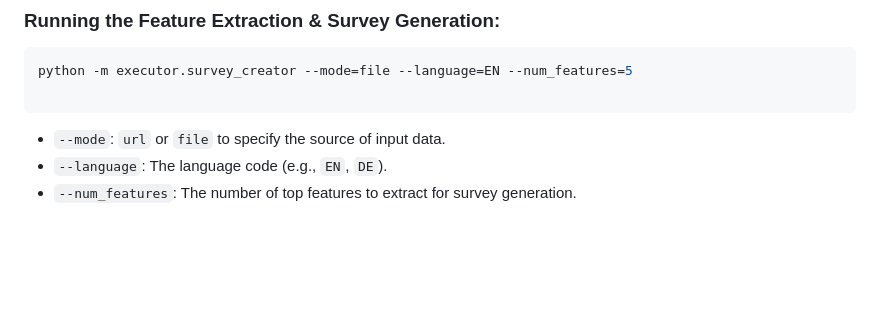
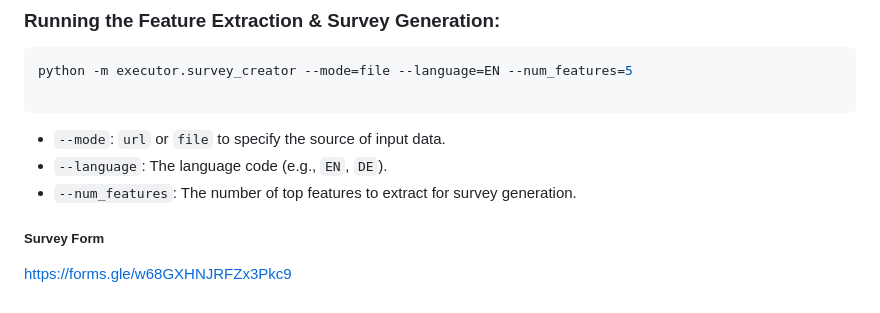
Before and after one commit to ajaypundir04/e-cars-sentiments, a Markdown page: processor/survey/README.md, the part around the change. Rendered like a GitHub page; blank space fills up the shorter version.

Commit message:
survey created

```diff
--- a/processor/survey/README.md
+++ b/processor/survey/README.md
@@ -102,3 +102,6 @@ python -m executor.survey_creator --mode=file --language=EN --num_features=5
 - `--mode`: `url` or `file` to specify the source of input data.
 - `--language`: The language code (e.g., `EN`, `DE`).
 - `--num_features`: The number of top features to extract for survey generation.
+
+##### Survey Form
+https://forms.gle/w68GXHNJRFZx3Pkc9
```
